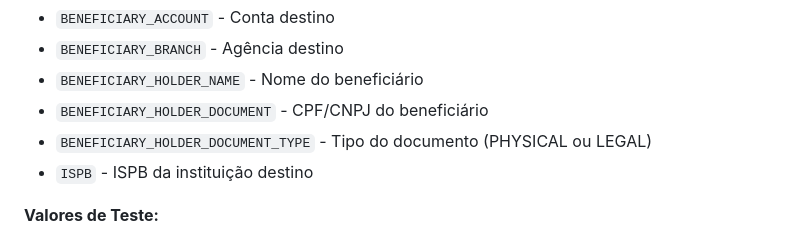
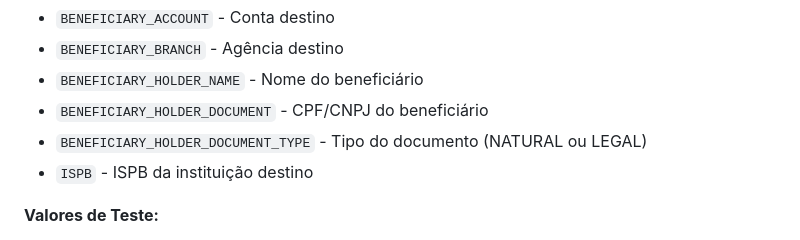
Before and after one commit to DelbankDev/delfinance-sdk-samples, a Markdown page: Node/README.md, the part around the change. Rendered like a GitHub page.

Commit message:
feat: resolve names in readme

```diff
--- a/Node/README.md
+++ b/Node/README.md
@@ -91,7 +91,7 @@ O arquivo `.env` na raiz do projeto contém todas as variáveis necessárias par
 - `BENEFICIARY_BRANCH` - Agência destino
 - `BENEFICIARY_HOLDER_NAME` - Nome do beneficiário
 - `BENEFICIARY_HOLDER_DOCUMENT` - CPF/CNPJ do beneficiário
-- `BENEFICIARY_HOLDER_DOCUMENT_TYPE` - Tipo do documento (PHYSICAL ou LEGAL)
+- `BENEFICIARY_HOLDER_DOCUMENT_TYPE` - Tipo do documento (NATURAL ou LEGAL)
 - `ISPB` - ISPB da instituição destino
 
 **Valores de Teste:**
```
Also changed, not shown: README.md (+1 -1 lines).
